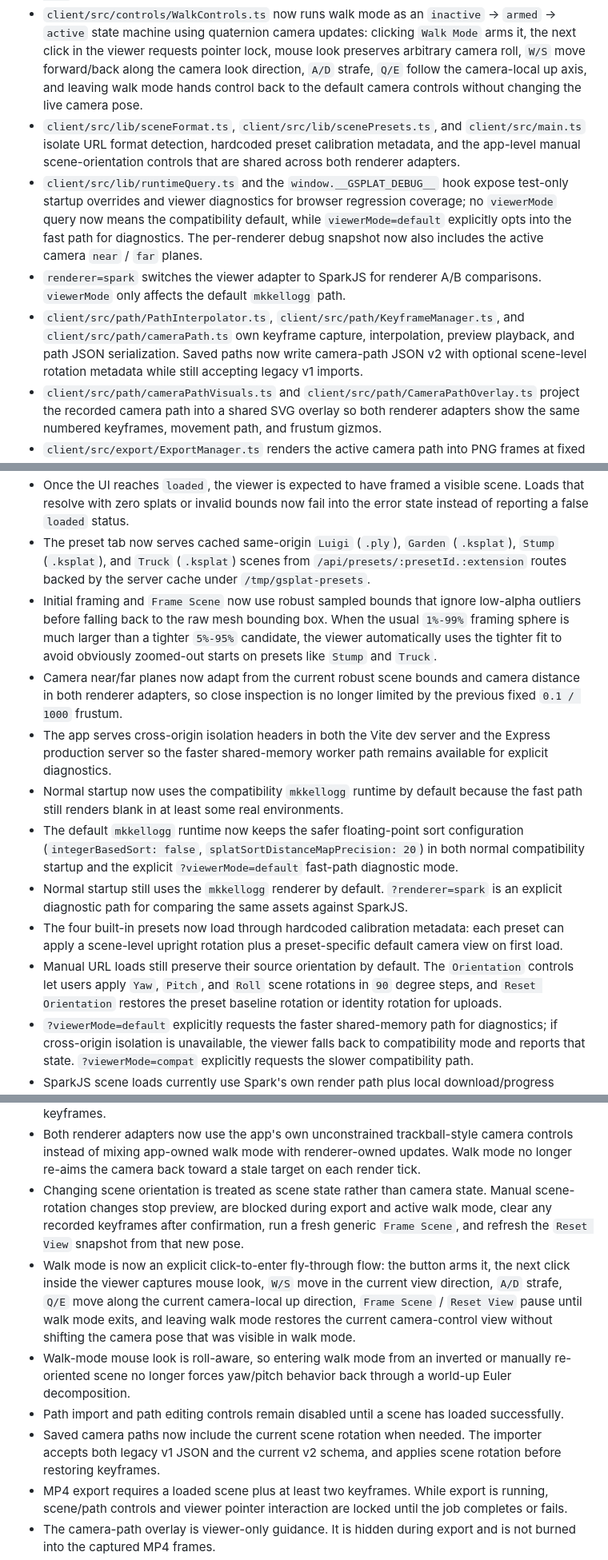
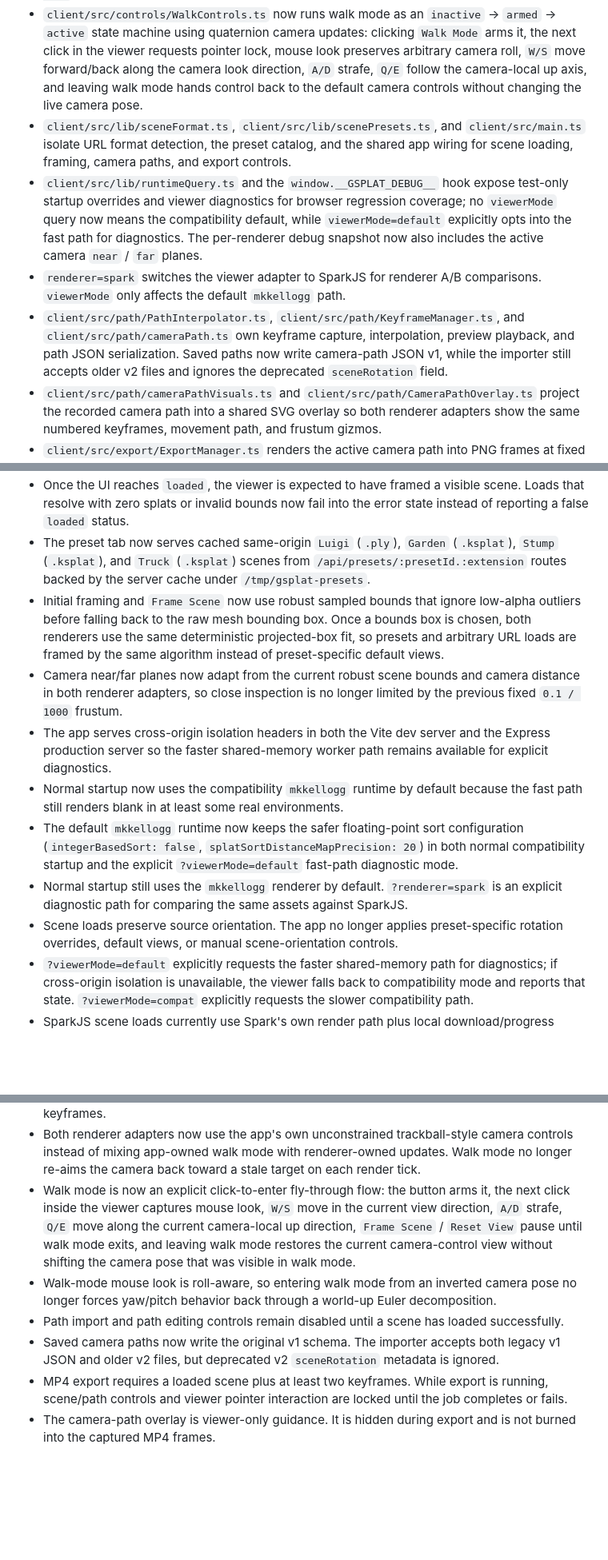
Before and after one commit to Qi646/gsplat, a Markdown page: README.md, 3 parts joined by grey strips. Shown at 80% size. GitHub-like rendering; blank space fills up the shorter version.

Commit message:
Document deterministic framing behavior

```diff
--- a/README.md
+++ b/README.md
@@ -105,10 +106,10 @@ Notes:
 - `client/src/viewer/viewerRuntime.ts` keeps compatibility mode as the normal startup path, reserves `?viewerMode=default` as the explicit fast shared-memory diagnostic override when cross-origin isolation is available, and keeps the default renderer on the safer floating-point sort settings (`integerBasedSort: false`, `splatSortDistanceMapPrecision: 20`) in both runtime branches.
 - `client/src/viewer/adaptiveCameraFrustum.ts` derives scene-aware camera near/far planes from the current robust scene bounds, and both renderer adapters re-apply those planes as the camera moves so close inspection can get materially nearer without relying on fixed `0.1 / 1000` clipping planes.
 - `client/src/controls/WalkControls.ts` now runs walk mode as an `inactive` -> `armed` -> `active` state machine using quaternion camera updates: clicking `Walk Mode` arms it, the next click in the viewer requests pointer lock, mouse look preserves arbitrary camera roll, `W/S` move forward/back along the camera look direction, `A/D` strafe, `Q/E` follow the camera-local up axis, and leaving walk mode hands control back to the default camera controls without changing the live camera pose.
-- `client/src/lib/sceneFormat.ts`, `client/src/lib/scenePresets.ts`, and `client/src/main.ts` isolate URL format detection, hardcoded preset calibration metadata, and the app-level manual scene-orientation controls that are shared across both renderer adapters.
+- `client/src/lib/sceneFormat.ts`, `client/src/lib/scenePresets.ts`, and `client/src/main.ts` isolate URL format detection, the preset catalog, and the shared app wiring for scene loading, framing, camera paths, and export controls.
 - `client/src/lib/runtimeQuery.ts` and the `window.__GSPLAT_DEBUG__` hook expose test-only startup overrides and viewer diagnostics for browser regression coverage; no `viewerMode` query now means the compatibility default, while `viewerMode=default` explicitly opts into the fast path for diagnostics. The per-renderer debug snapshot now also includes the active camera `near` / `far` planes.
 - `renderer=spark` switches the viewer adapter to SparkJS for renderer A/B comparisons. `viewerMode` only affects the default `mkkellogg` path.
-- `client/src/path/PathInterpolator.ts`, `client/src/path/KeyframeManager.ts`, and `client/src/path/cameraPath.ts` own keyframe capture, interpolation, preview playback, and path JSON serialization. Saved paths now write camera-path JSON v2 with optional scene-level rotation metadata while still accepting legacy v1 imports.
+- `client/src/path/PathInterpolator.ts`, `client/src/path/KeyframeManager.ts`, and `client/src/path/cameraPath.ts` own keyframe capture, interpolation, preview playback, and path JSON serialization. Saved paths now write camera-path JSON v1, while the importer still accepts older v2 files and ignores the deprecated `sceneRotation` field.
 - `client/src/path/cameraPathVisuals.ts` and `client/src/path/CameraPathOverlay.ts` project the recorded camera path into a shared SVG overlay so both renderer adapters show the same numbered keyframes, movement path, and frustum gizmos.
 - `client/src/export/ExportManager.ts` renders the active camera path into PNG frames at fixed `1280x720 @ 30 FPS`, uploads them to the backend export job, and restores the live viewer state after success or failure.
 - `server/src/presetArchive.ts` caches preset assets under `/tmp/gsplat-presets`, mixing archive-backed verified `.ksplat` entries with direct-download `.ply` presets behind the same preset routes exposed by `server/src/app.ts`.
@@ -121,24 +122,22 @@ Notes:
 - The progress bar reflects download progress first, then resets to `0%` when the loader switches into processing. The UI does not yet expose granular processing sub-steps.
 - Once the UI reaches `loaded`, the viewer is expected to have framed a visible scene. Loads that resolve with zero splats or invalid bounds now fail into the error state instead of reporting a false `loaded` status.
 - The preset tab now serves cached same-origin `Luigi` (`.ply`), `Garden` (`.ksplat`), `Stump` (`.ksplat`), and `Truck` (`.ksplat`) scenes from `/api/presets/:presetId.:extension` routes backed by the server cache under `/tmp/gsplat-presets`.
-- Initial framing and `Frame Scene` now use robust sampled bounds that ignore low-alpha outliers before falling back to the raw mesh bounding box. When the usual `1%-99%` framing sphere is much larger than a tighter `5%-95%` candidate, the viewer automatically uses the tighter fit to avoid obviously zoomed-out starts on presets like `Stump` and `Truck`.
+- Initial framing and `Frame Scene` now use robust sampled bounds that ignore low-alpha outliers before falling back to the raw mesh bounding box. Once a bounds box is chosen, both renderers use the same deterministic projected-box fit, so presets and arbitrary URL loads are framed by the same algorithm instead of preset-specific default views.
 - Camera near/far planes now adapt from the current robust scene bounds and camera distance in both renderer adapters, so close inspection is no longer limited by the previous fixed `0.1 / 1000` frustum.
 - The app serves cross-origin isolation headers in both the Vite dev server and the Express production server so the faster shared-memory worker path remains available for explicit diagnostics.
 - Normal startup now uses the compatibility `mkkellogg` runtime by default because the fast path still renders blank in at least some real environments.
 - The default `mkkellogg` runtime now keeps the safer floating-point sort configuration (`integerBasedSort: false`, `splatSortDistanceMapPrecision: 20`) in both normal compatibility startup and the explicit `?viewerMode=default` fast-path diagnostic mode.
 - Normal startup still uses the `mkkellogg` renderer by default. `?renderer=spark` is an explicit diagnostic path for comparing the same assets against SparkJS.
-- The four built-in presets now load through hardcoded calibration metadata: each preset can apply a scene-level upright rotation plus a preset-specific default camera view on first load.
-- Manual URL loads still preserve their source orientation by default. The `Orientation` controls let users apply `Yaw`, `Pitch`, and `Roll` scene rotations in `90` degree steps, and `Reset Orientation` restores the preset baseline rotation or identity rotation for uploads.
+- Scene loads preserve source orientation. The app no longer applies preset-specific rotation overrides, default views, or manual scene-orientation controls.
 - `?viewerMode=default` explicitly requests the faster shared-memory path for diagnostics; if cross-origin isolation is unavailable, the viewer falls back to compatibility mode and reports that state. `?viewerMode=compat` explicitly requests the slower compatibility path.
 - SparkJS scene loads currently use Spark's own render path plus local download/progress wiring; the app surfaces the active renderer in the status note and debug snapshot for A/B verification.
 - Successful scene changes clear the current camera path so keyframes remain scene-specific.
 - Once a scene is loaded and at least one keyframe exists, `Path Visuals` is enabled by default and overlays numbered keyframe markers, frustum gizmos, and the interpolated movement path in the viewer. The toggle hides or restores those visuals without changing the underlying keyframes.
 - Both renderer adapters now use the app's own unconstrained trackball-style camera controls instead of mixing app-owned walk mode with renderer-owned updates. Walk mode no longer re-aims the camera back toward a stale target on each render tick.
-- Changing scene orientation is treated as scene state rather than camera state. Manual scene-rotation changes stop preview, are blocked during export and active walk mode, clear any recorded keyframes after confirmation, run a fresh generic `Frame Scene`, and refresh the `Reset View` snapshot from that new pose.
 - Walk mode is now an explicit click-to-enter fly-through flow: the button arms it, the next click inside the viewer captures mouse look, `W/S` move in the current view direction, `A/D` strafe, `Q/E` move along the current camera-local up direction, `Frame Scene` / `Reset View` pause until walk mode exits, and leaving walk mode restores the current camera-control view without shifting the camera pose that was visible in walk mode.
-- Walk-mode mouse look is roll-aware, so entering walk mode from an inverted or manually re-oriented scene no longer forces yaw/pitch behavior back through a world-up Euler decomposition.
+- Walk-mode mouse look is roll-aware, so entering walk mode from an inverted camera pose no longer forces yaw/pitch behavior back through a world-up Euler decomposition.
 - Path import and path editing controls remain disabled until a scene has loaded successfully.
-- Saved camera paths now include the current scene rotation when needed. The importer accepts both legacy v1 JSON and the current v2 schema, and applies scene rotation before restoring keyframes.
+- Saved camera paths now write the original v1 schema. The importer accepts both legacy v1 JSON and older v2 files, but deprecated v2 `sceneRotation` metadata is ignored.
 - MP4 export requires a loaded scene plus at least two keyframes. While export is running, scene/path controls and viewer pointer interaction are locked until the job completes or fails.
 - The camera-path overlay is viewer-only guidance. It is hidden during export and is not burned into the captured MP4 frames.
 - Export currently uses fixed defaults of `1280x720 @ 30 FPS`, streams PNG frames to the same-origin backend, and downloads `output.mp4` when FFmpeg finishes.
```
Also changed, not shown: other parts of README.md (+1 -0 lines), AGENT_MEMORY.md (+7 -8 lines), ASSIGNMENT_PROGRESS.md (+5 -6 lines).
